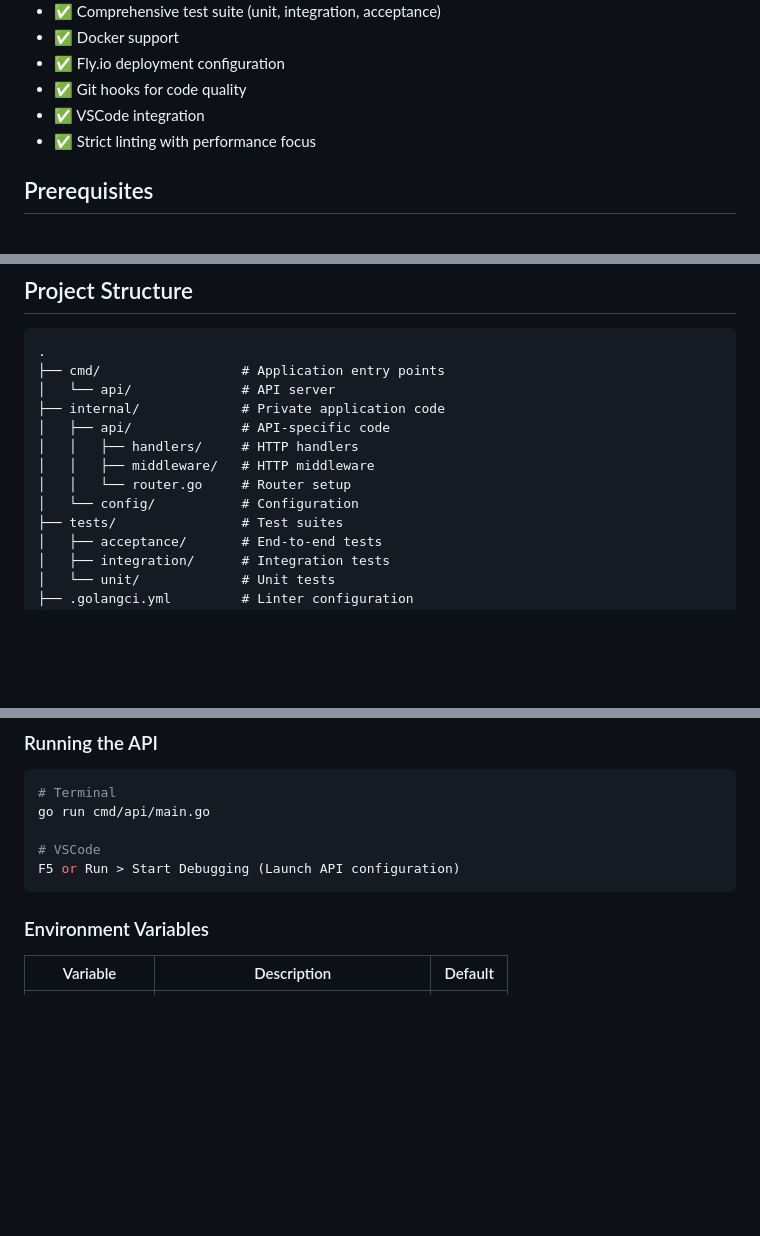
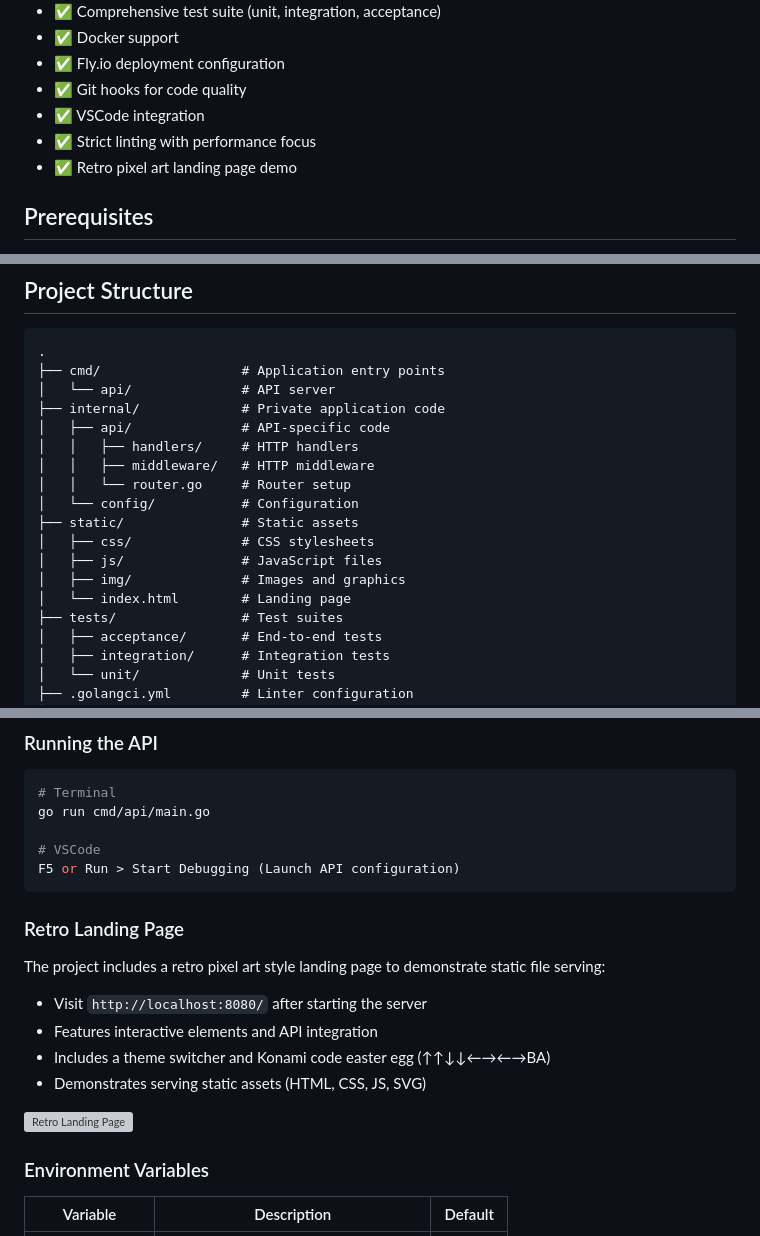
Before and after one commit to umuterturk/go-web-base-fly-io, a Markdown page: README.md, 3 parts joined by grey strips. Drawn GitHub-style; blank space fills up the shorter version; grey boxes are pictures that could not be loaded.

Commit message:
Update README with landing page information

````diff
--- a/README.md
+++ b/README.md
@@ -16,6 +16,7 @@ A production-ready Go web API starter template with proper configuration, testin
 - ✅ Git hooks for code quality
 - ✅ VSCode integration
 - ✅ Strict linting with performance focus
+- ✅ Retro pixel art landing page demo
 
 ## Prerequisites
 
@@ -193,6 +194,11 @@ go install golang.org/x/tools/cmd/godoc@latest              # Documentation serv
 │   │   ├── middleware/   # HTTP middleware
 │   │   └── router.go     # Router setup
 │   └── config/           # Configuration
+├── static/               # Static assets
+│   ├── css/              # CSS stylesheets
+│   ├── js/               # JavaScript files
+│   ├── img/              # Images and graphics
+│   └── index.html        # Landing page
 ├── tests/                # Test suites
 │   ├── acceptance/       # End-to-end tests
 │   ├── integration/      # Integration tests
@@ -222,6 +228,17 @@ go run cmd/api/main.go
 # VSCode
 F5 or Run > Start Debugging (Launch API configuration)
 ```
+
+### Retro Landing Page
+
+The project includes a retro pixel art style landing page to demonstrate static file serving:
+
+- Visit `http://localhost:8080/` after starting the server
+- Features interactive elements and API integration
+- Includes a theme switcher and Konami code easter egg (↑↑↓↓←→←→BA)
+- Demonstrates serving static assets (HTML, CSS, JS, SVG)
+
+![Retro Landing Page](https://i.imgur.com/placeholder-image.png)
 
 ### Environment Variables
 
````
